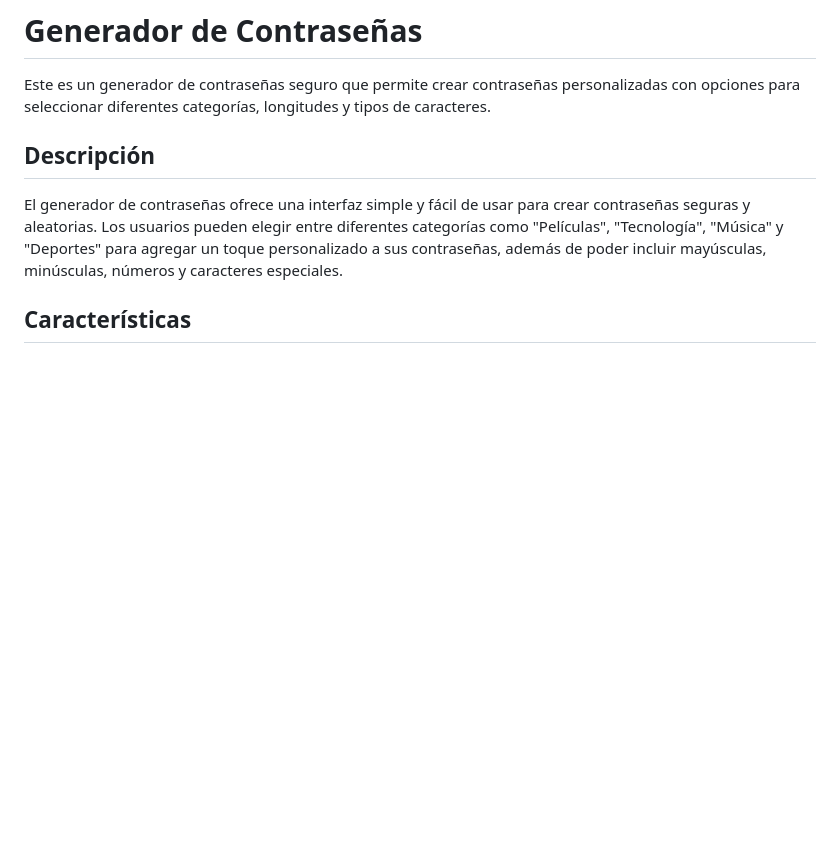
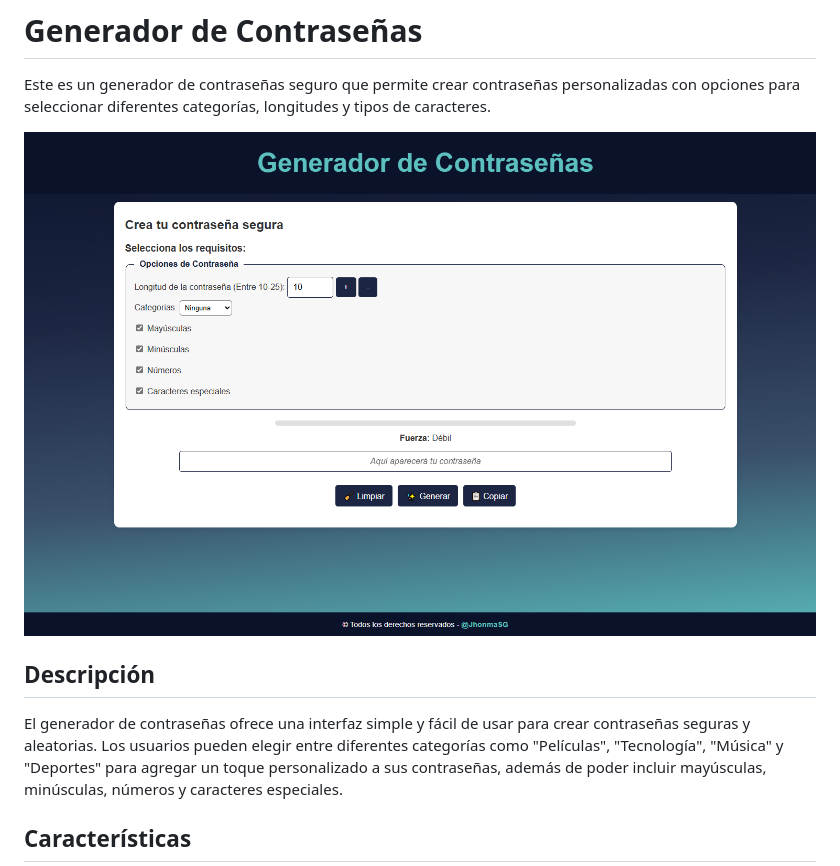
Before and after one commit to JhonmaSG/Generedor_de_Contrasena, a Markdown page: README.md, the part around the change. Drawn GitHub-style; pictures changed too: css/generadorScreenshot.PNG (added); blank space fills up the shorter version.

Commit message:
added screenshot app

```diff
--- a/README.md
+++ b/README.md
@@ -1,6 +1,9 @@
 # Generador de Contraseñas
 
 Este es un generador de contraseñas seguro que permite crear contraseñas personalizadas con opciones para seleccionar diferentes categorías, longitudes y tipos de caracteres.
+
+![Generador de Contraseñas](css/generadorScreenshot.PNG)
+
 
 ## Descripción
 
```
